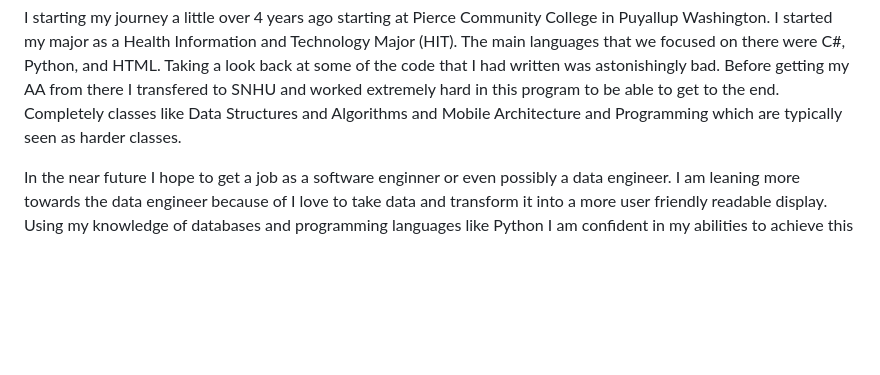
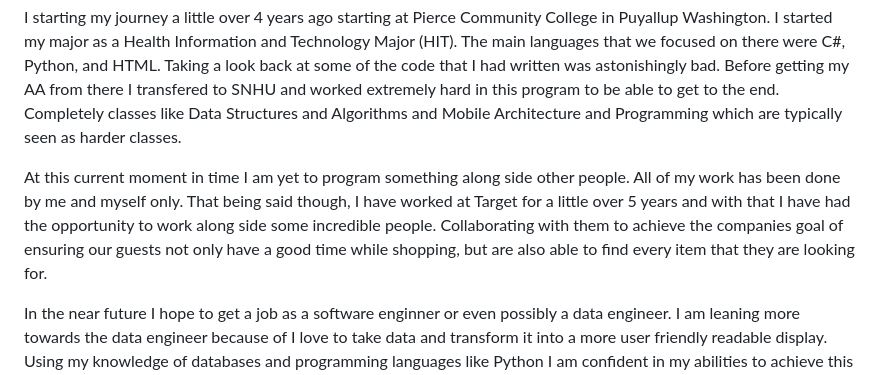
Before and after one commit to bgoucher16/SNHU-CS499, a Markdown page: README.md, the part around the change. GitHub-like rendering; blank space fills up the shorter version.

```diff
--- a/README.md
+++ b/README.md
@@ -6,6 +6,8 @@
 **Professional Self-Assessment**
 
 I starting my journey a little over 4 years ago starting at Pierce Community College in Puyallup Washington. I started my major as a Health Information and Technology Major (HIT). The main languages that we focused on there were C#, Python, and HTML. Taking a look back at some of the code that I had written was astonishingly bad. Before getting my AA from there I transfered to SNHU and worked extremely hard in this program to be able to get to the end. Completely classes like Data Structures and Algorithms and Mobile Architecture and Programming which are typically seen as harder classes.
+
+At this current moment in time I am yet to program something along side other people. All of my work has been done by me and myself only. That being said though, I have worked at Target for a little over 5 years and with that I have had the opportunity to work along side some incredible people. Collaborating with them to achieve the companies goal of ensuring our guests not only have a good time while shopping, but are also able to find every item that they are looking for.
 
 In the near future I hope to get a job as a software enginner or even possibly a data engineer. I am leaning more towards the data engineer because of I love to take data and transform it into a more user friendly readable display. Using my knowledge of databases and programming languages like Python I am confident in my abilities to achieve this goal of mine.
 
```
